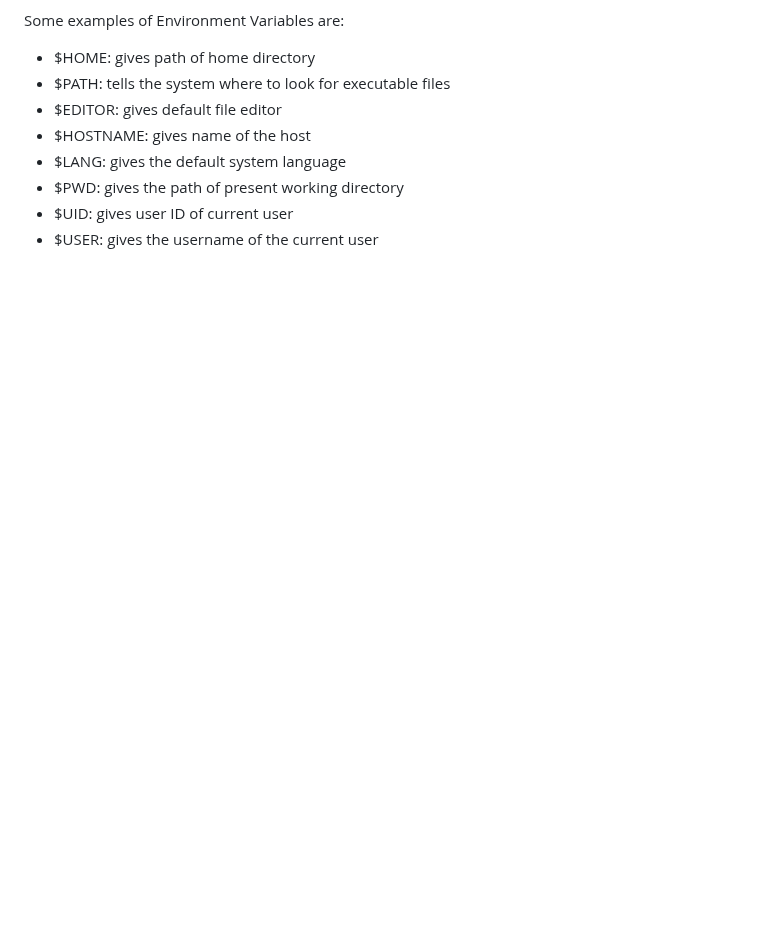
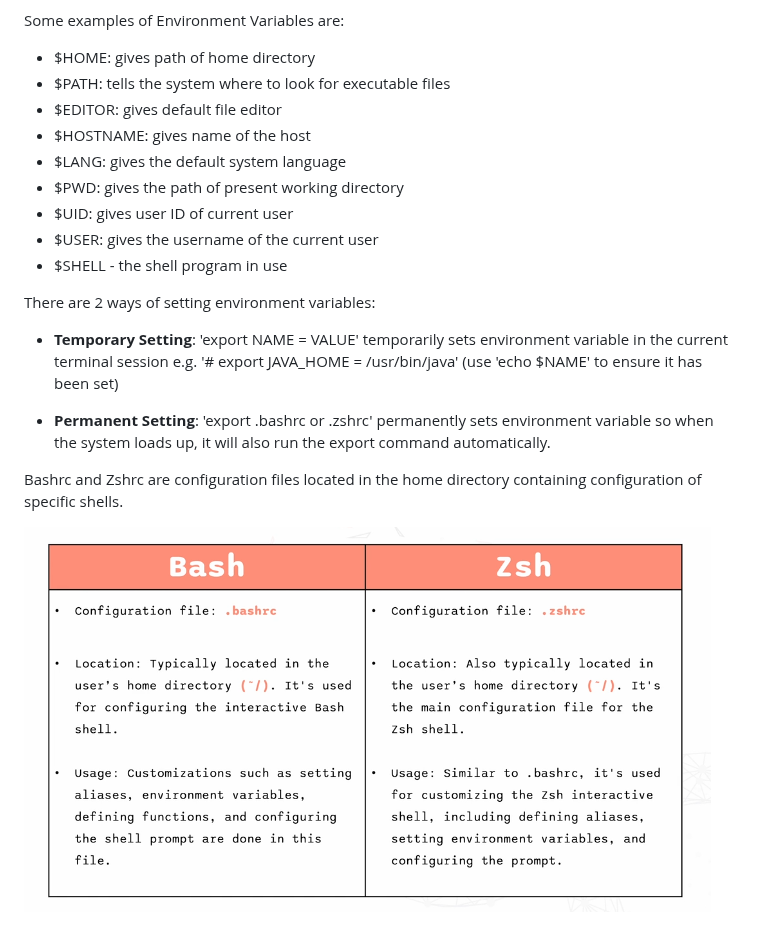
Before and after one commit to sefin-alan/devops-learning, a Markdown page: 01-linux/notes/09-Environment-Variables-and-Aliases.md, the part around one of its changes. GitHub-like rendering; pictures changed too: 01-linux/images/zshrcbashrc.png (added); blank space fills up the shorter version.

Commit message:
Added notes to 09-Environment-Variables-and-Aliases.md

```diff
--- a/01-linux/notes/09-Environment-Variables-and-Aliases.md
+++ b/01-linux/notes/09-Environment-Variables-and-Aliases.md
@@ -16,3 +16,15 @@ Some examples of Environment Variables are:
 - $PWD: gives the path of present working directory
 - $UID: gives user ID of current user
 - $USER: gives the username of the current user
+- $SHELL - the shell program in use
+
+There are 2 ways of setting environment variables:
+
+- **Temporary Setting**: 'export NAME = VALUE' temporarily sets environment variable in the current terminal session
+ e.g. '# export JAVA_HOME = /usr/bin/java' (use 'echo $NAME' to ensure it has been set)
+
+- **Permanent Setting**: 'export .bashrc or .zshrc' permanently sets environment variable so when the system loads up, it will also run the export command automatically.
+
+Bashrc and Zshrc are configuration files located in the home directory containing configuration of specific shells.
+
+![alt text](../images/zshrcbashrc.png)
```
Also changed, not shown: other parts of 01-linux/notes/09-Environment-Variables-and-Aliases.md (+1 -1 lines).
